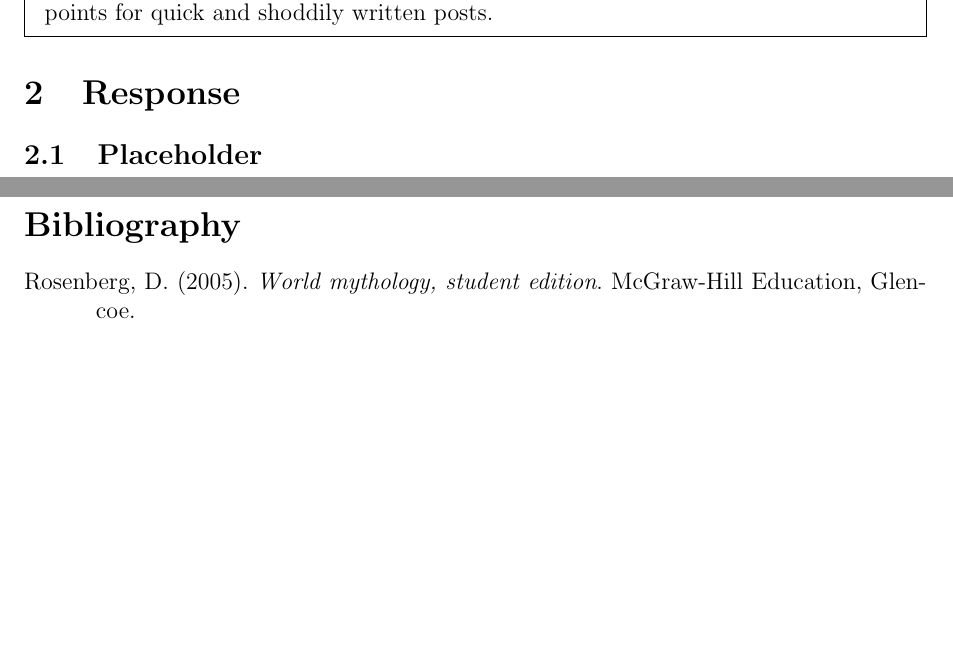
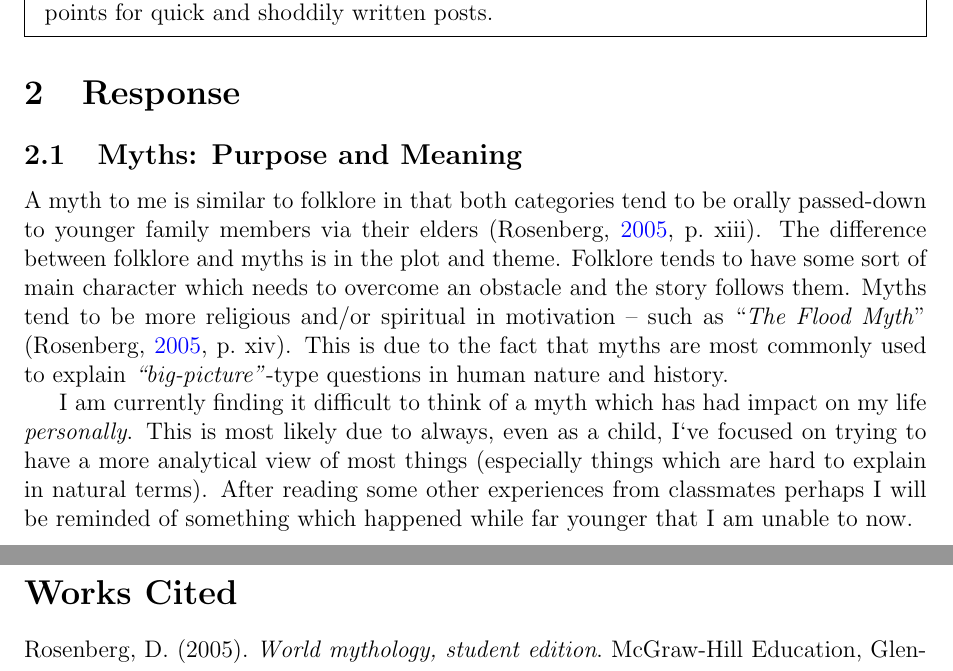
Before and after one commit to ashellwig/hum115-m1d1-myths-and-mythology, a LaTeX document (main.tex): two parts of pages 2 and 4 of 4, joined at a grey line, cut so that both start at the same text, the shorter picture padded with empty space. Compiled offline with pdfLaTeX.

Commit message:
finish init post

```diff
--- a/main.tex
+++ b/main.tex
@@ -120,17 +120,36 @@
             from your experience and explain how the elements of that tale
             reinforced (or were intended to reinforce) particular customs or
             values. Please try to limit your contribution to an example that
-          seems to have a purpose. Local ghost stories and/or odd strange events
-          usually do not qualify. Compare your insights with at least two
-          classmates.
+            seems to have a purpose. Local ghost stories and/or odd strange
+            events usually do not qualify. Compare your insights with at least
+            two classmates.
 
           Be sure to proof-read your work (ALL rules of grammar, punctuation,
             spelling apply) and remember that I expect two well constructed
-          paragraphs. I WILL deduct points for quick and shoddily written posts.
+            paragraphs. I WILL deduct points for quick and shoddily written
+            posts.
       \end{mdframed}
 
     \section{Response}
-      \subsection{Placeholder}
+      \subsection{Myths: Purpose and Meaning}
+        A myth to me is similar to folklore in that both categories tend to be
+          orally passed-down to younger family members via their elders
+          \autocite[p.~xiii]{textbook}. The difference between folklore and
+          myths is in the plot and theme. Folklore tends to have some sort of
+          main character which needs to overcome an obstacle and the story
+          follows them. Myths tend to be more religious and/or spiritual in
+          motivation -- such as ``\textit{The Flood Myth}''
+          \autocite[p.~xiv]{textbook}. This is due to the fact that myths are
+          most commonly used to explain \textit{``big-picture''}-type
+          questions in human nature and history.
+
+        I am currently finding it difficult to think of a myth which has had
+          impact on my life \textit{personally}. This is most likely due to
+          always, even as a child, I`ve focused on trying to have a more
+          analytical view of most things (especially things which are hard
+          to explain in natural terms). After reading some other experiences
+          from classmates perhaps I will be reminded of something which happened
+          while far younger that I am unable to now.
 
 
   \newpage
@@ -153,6 +172,6 @@
   \nocite{textbook}
   \printbibliography[
     heading=bibintoc,
-    title={Bibliography}
+    title={Works Cited}
   ]
 \end{document}
```
Also changed, not shown: Makefile (added), main.tex (4 more changed lines), 1 other file. Lines whose indentation alone changed are shown as unchanged.
